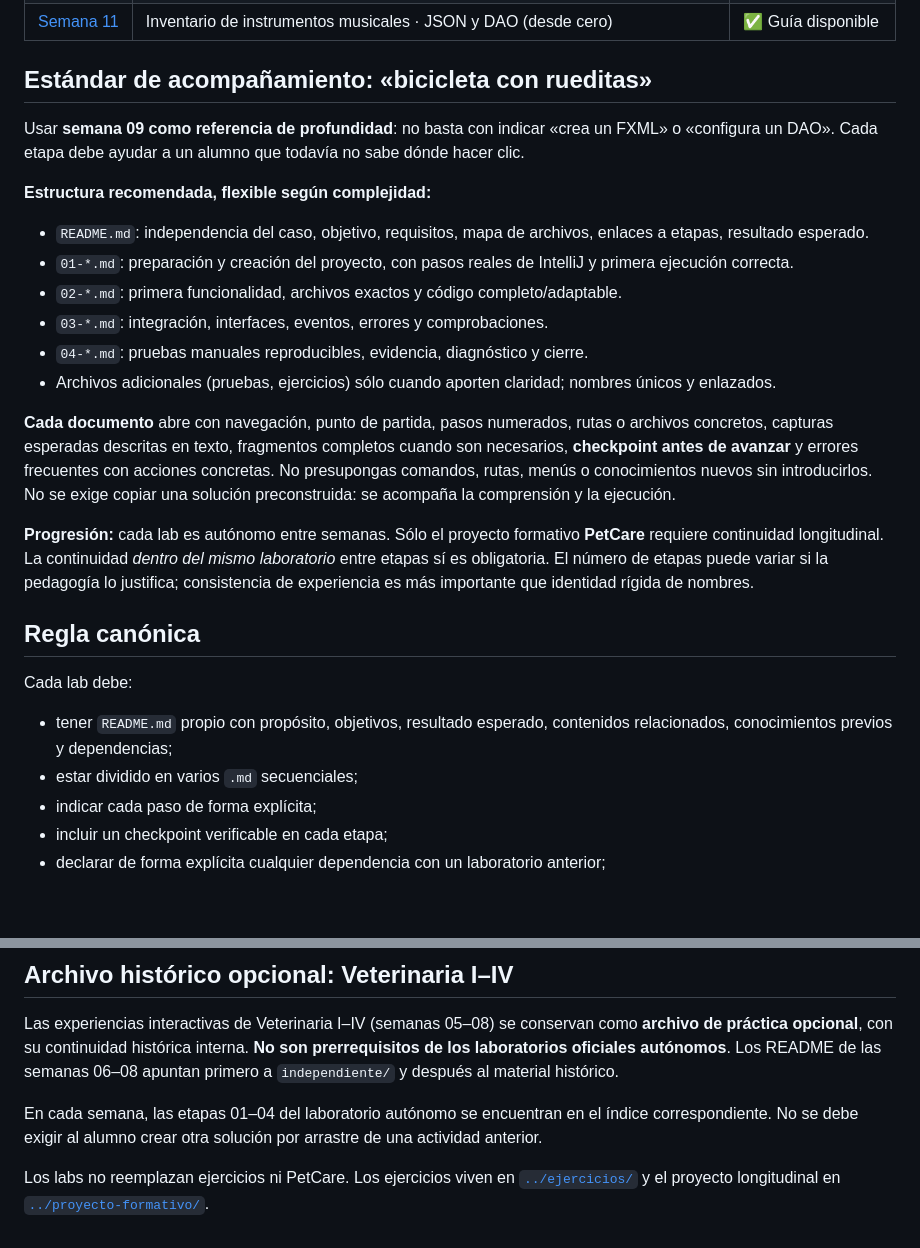
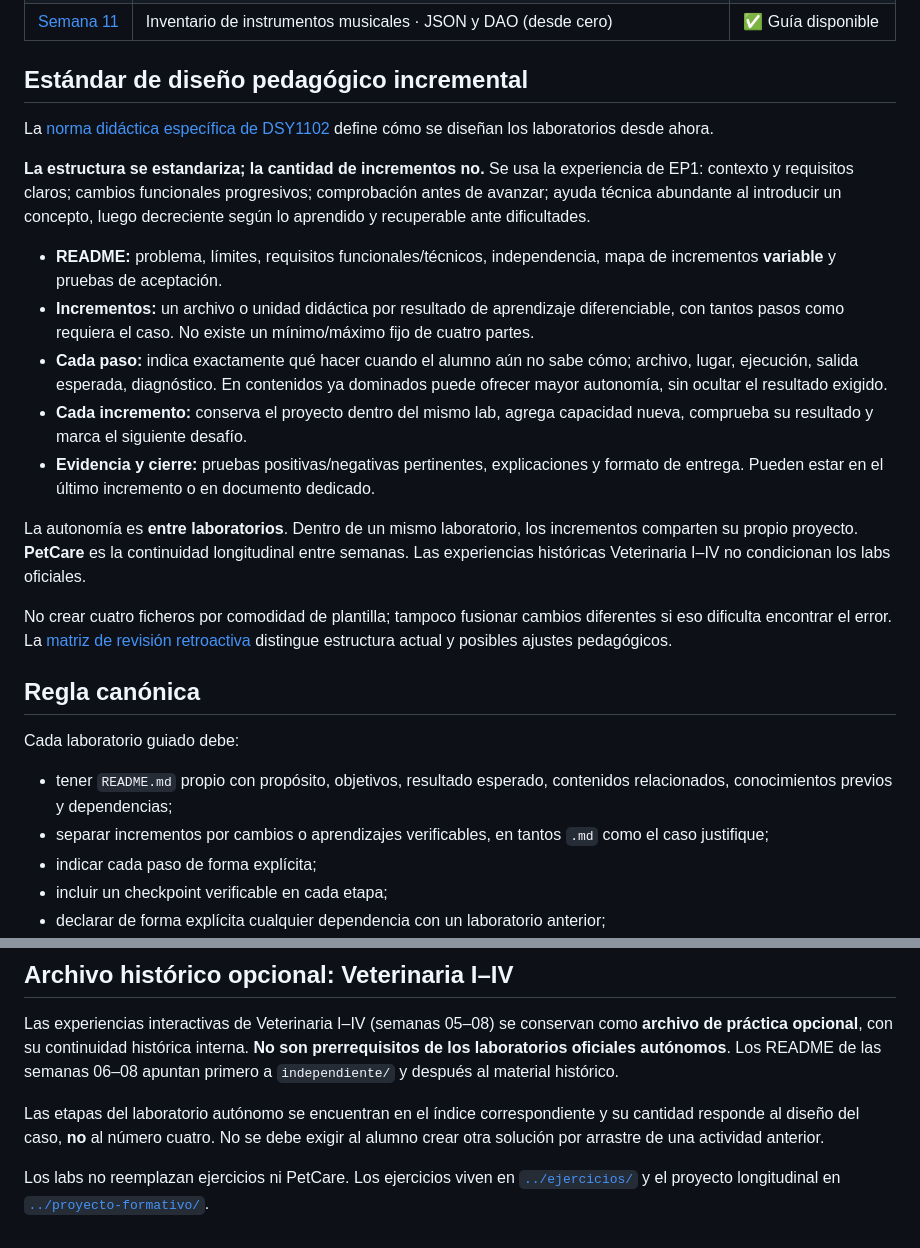
Before and after one commit to cmartinezs/DSY1102-DESARROLLO-ORIENTADO-OBJETOS-2026-2, a Markdown page: labs/README.md, 2 parts joined by grey strips. Drawn GitHub-style; blank space fills up the shorter version.

Commit message:
docs(dsy1102): conciliar regla incremental variable y andamiaje

```diff
--- a/labs/README.md
+++ b/labs/README.md
@@ -18,28 +18,28 @@ Laboratorios guiados e integradores, organizados por semana curricular y alinead
 | [Semana 10](./semana-10/) | Reservas de recintos deportivos · MVC, tabla, navegación y validación (desde cero) | ✅ Disponible |
 | [Semana 11](./semana-11/) | Inventario de instrumentos musicales · JSON y DAO (desde cero) | ✅ Guía disponible |
 
-## Estándar de acompañamiento: «bicicleta con rueditas»
+## Estándar de diseño pedagógico incremental
 
-Usar **semana 09 como referencia de profundidad**: no basta con indicar «crea un FXML» o «configura un DAO». Cada etapa debe ayudar a un alumno que todavía no sabe dónde hacer clic.
+La [norma didáctica específica de DSY1102](../docs/ESTANDAR-DISENO-PEDAGOGICO-INCREMENTAL.md) define cómo se diseñan los laboratorios desde ahora.
 
-**Estructura recomendada, flexible según complejidad:**
-- `README.md`: independencia del caso, objetivo, requisitos, mapa de archivos, enlaces a etapas, resultado esperado.
-- `01-*.md`: preparación y creación del proyecto, con pasos reales de IntelliJ y primera ejecución correcta.
-- `02-*.md`: primera funcionalidad, archivos exactos y código completo/adaptable.
-- `03-*.md`: integración, interfaces, eventos, errores y comprobaciones.
-- `04-*.md`: pruebas manuales reproducibles, evidencia, diagnóstico y cierre.
-- Archivos adicionales (pruebas, ejercicios) sólo cuando aporten claridad; nombres únicos y enlazados.
+**La estructura se estandariza; la cantidad de incrementos no.** Se usa la experiencia de EP1: contexto y requisitos claros; cambios funcionales progresivos; comprobación antes de avanzar; ayuda técnica abundante al introducir un concepto, luego decreciente según lo aprendido y recuperable ante dificultades.
 
-**Cada documento** abre con navegación, punto de partida, pasos numerados, rutas o archivos concretos, capturas esperadas descritas en texto, fragmentos completos cuando son necesarios, **checkpoint antes de avanzar** y errores frecuentes con acciones concretas. No presupongas comandos, rutas, menús o conocimientos nuevos sin introducirlos. No se exige copiar una solución preconstruida: se acompaña la comprensión y la ejecución.
+- **README:** problema, límites, requisitos funcionales/técnicos, independencia, mapa de incrementos **variable** y pruebas de aceptación.
+- **Incrementos:** un archivo o unidad didáctica por resultado de aprendizaje diferenciable, con tantos pasos como requiera el caso. No existe un mínimo/máximo fijo de cuatro partes.
+- **Cada paso:** indica exactamente qué hacer cuando el alumno aún no sabe cómo; archivo, lugar, ejecución, salida esperada, diagnóstico. En contenidos ya dominados puede ofrecer mayor autonomía, sin ocultar el resultado exigido.
+- **Cada incremento:** conserva el proyecto dentro del mismo lab, agrega capacidad nueva, comprueba su resultado y marca el siguiente desafío.
+- **Evidencia y cierre:** pruebas positivas/negativas pertinentes, explicaciones y formato de entrega. Pueden estar en el último incremento o en documento dedicado.
 
-**Progresión:** cada lab es autónomo entre semanas. Sólo el proyecto formativo **PetCare** requiere continuidad longitudinal. La continuidad *dentro del mismo laboratorio* entre etapas sí es obligatoria. El número de etapas puede variar si la pedagogía lo justifica; consistencia de experiencia es más importante que identidad rígida de nombres.
+La autonomía es **entre laboratorios**. Dentro de un mismo laboratorio, los incrementos comparten su propio proyecto. **PetCare** es la continuidad longitudinal entre semanas. Las experiencias históricas Veterinaria I–IV no condicionan los labs oficiales.
+
+No crear cuatro ficheros por comodidad de plantilla; tampoco fusionar cambios diferentes si eso dificulta encontrar el error. La [matriz de revisión retroactiva](../docs/MATRIZ-INCREMENTOS-LABS-DSY1102-2026-2.md) distingue estructura actual y posibles ajustes pedagógicos.
 
 ## Regla canónica
 
-Cada lab debe:
+Cada laboratorio guiado debe:
 
 - tener `README.md` propio con propósito, objetivos, resultado esperado, contenidos relacionados, conocimientos previos y dependencias;
-- estar dividido en varios `.md` secuenciales;
+- separar incrementos por cambios o aprendizajes verificables, en tantos `.md` como el caso justifique;
 - indicar cada paso de forma explícita;
 - incluir un checkpoint verificable en cada etapa;
 - declarar de forma explícita cualquier dependencia con un laboratorio anterior;
@@ -55,6 +55,6 @@ Cada lab debe:
 
 Las experiencias interactivas de Veterinaria I–IV (semanas 05–08) se conservan como **archivo de práctica opcional**, con su continuidad histórica interna. **No son prerrequisitos de los laboratorios oficiales autónomos**. Los README de las semanas 06–08 apuntan primero a `independiente/` y después al material histórico.
 
-En cada semana, las etapas 01–04 del laboratorio autónomo se encuentran en el índice correspondiente. No se debe exigir al alumno crear otra solución por arrastre de una actividad anterior.
+Las etapas del laboratorio autónomo se encuentran en el índice correspondiente y su cantidad responde al diseño del caso, **no** al número cuatro. No se debe exigir al alumno crear otra solución por arrastre de una actividad anterior.
 
 Los labs no reemplazan ejercicios ni PetCare. Los ejercicios viven en [`../ejercicios/`](../ejercicios/) y el proyecto longitudinal en [`../proyecto-formativo/`](../proyecto-formativo/).
```
